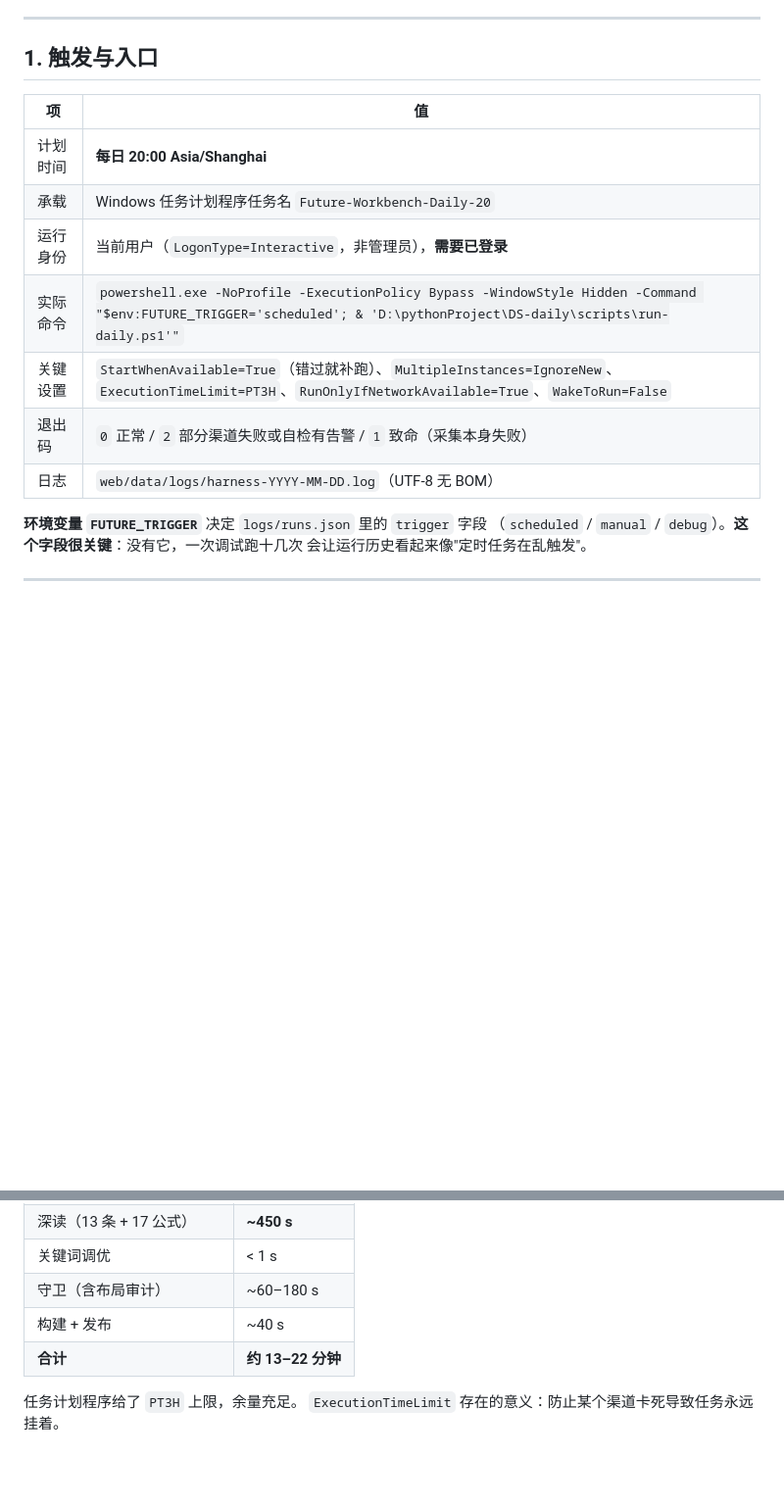
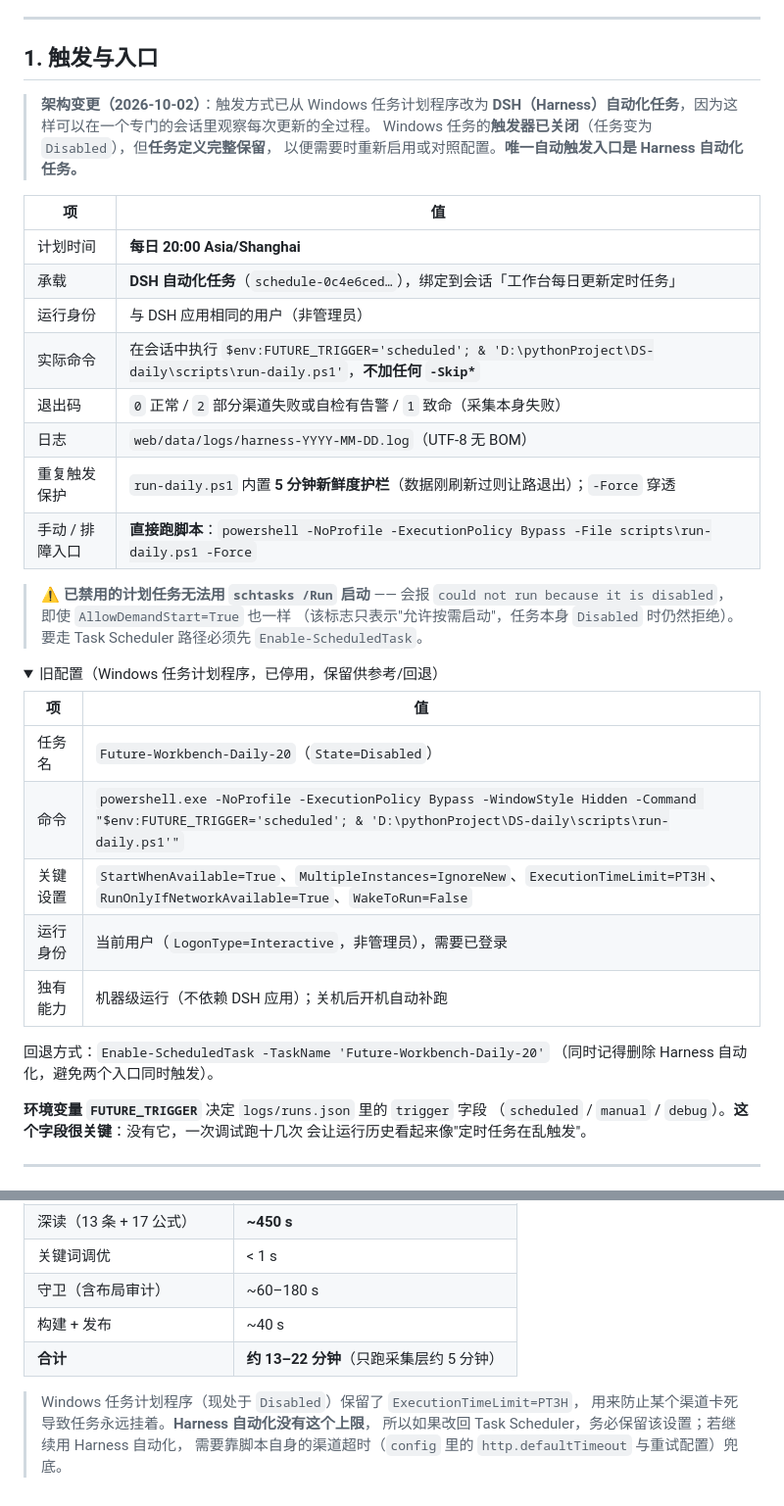
Before and after one commit to eternallbk/future-platform, a Markdown page: docs/migration/01-每日更新流程.md, 2 parts joined by grey strips. Shown at 98% size. Rendered like a GitHub page; folded sections open; blank space fills up the shorter version.

Commit message:
文档更新：触发入口改为 Harness 自动化（含会话绑定与手动入口更正）
docs/migration/01-每日更新流程.md 的「触发与入口」一节原样描述的是 Windows
任务计划程序。触发方式已改为 DSH 自动化任务，文档必须跟着改，否则迁移文档
会误导下一个接手的人。更新内容：

 · 主表现在是 Harness 自动化任务（每日 20:00，绑定会话「工作台每日更新定时任务」），
   命令是不加任何 -Skip* 的 run-daily.ps1 全流程。
 · 新增重复触发保护的说明（5 分钟新鲜度护栏 + -Force 穿透）。
 · 手动/排障入口更正为直接跑脚本，并明确记录：**已禁用的计划任务无法用
   schtasks /Run 启动**（AllowDemandStart=True 也不行）。
 · 旧 Windows 任务配置折叠保留在 <details> 里（含回退命令 Enable-ScheduledTask），
   方便需要时对照或回退。
 · 补充一条重要差异：Harness 自动化没有 ExecutionTimeLimit 上限，需要注意
   渠道超时兜底；若回退到 Task Scheduler 则保留 PT3H。

```diff
--- a/docs/migration/01-每日更新流程.md
+++ b/docs/migration/01-每日更新流程.md
@@ -7,15 +7,42 @@
 
 ## 1. 触发与入口
 
+> **架构变更（2026-10-02）**：触发方式已从 Windows 任务计划程序改为
+> **DSH（Harness）自动化任务**，因为这样可以在一个专门的会话里观察每次更新的全过程。
+> Windows 任务的**触发器已关闭**（任务变为 `Disabled`），但**任务定义完整保留**，
+> 以便需要时重新启用或对照配置。**唯一自动触发入口是 Harness 自动化任务。**
+
 | 项 | 值 |
 |---|---|
 | 计划时间 | **每日 20:00 Asia/Shanghai** |
-| 承载 | Windows 任务计划程序任务名 `Future-Workbench-Daily-20` |
-| 运行身份 | 当前用户（`LogonType=Interactive`，非管理员），**需要已登录** |
-| 实际命令 | `powershell.exe -NoProfile -ExecutionPolicy Bypass -WindowStyle Hidden -Command "$env:FUTURE_TRIGGER='scheduled'; & 'D:\pythonProject\DS-daily\scripts\run-daily.ps1'"` |
-| 关键设置 | `StartWhenAvailable=True`（错过就补跑）、`MultipleInstances=IgnoreNew`、`ExecutionTimeLimit=PT3H`、`RunOnlyIfNetworkAvailable=True`、`WakeToRun=False` |
+| 承载 | **DSH 自动化任务**（`schedule-0c4e6ced…`），绑定到会话「工作台每日更新定时任务」 |
+| 运行身份 | 与 DSH 应用相同的用户（非管理员） |
+| 实际命令 | 在会话中执行 `$env:FUTURE_TRIGGER='scheduled'; & 'D:\pythonProject\DS-daily\scripts\run-daily.ps1'`，**不加任何 `-Skip*`** |
 | 退出码 | `0` 正常 / `2` 部分渠道失败或自检有告警 / `1` 致命（采集本身失败） |
 | 日志 | `web/data/logs/harness-YYYY-MM-DD.log`（UTF-8 无 BOM） |
+| 重复触发保护 | `run-daily.ps1` 内置 **5 分钟新鲜度护栏**（数据刚刷新过则让路退出）；`-Force` 穿透 |
+| 手动 / 排障入口 | **直接跑脚本**：`powershell -NoProfile -ExecutionPolicy Bypass -File scripts\run-daily.ps1 -Force` |
+
+> ⚠️ **已禁用的计划任务无法用 `schtasks /Run` 启动** —— 会报
+> `could not run because it is disabled`，即使 `AllowDemandStart=True` 也一样
+> （该标志只表示"允许按需启动"，任务本身 `Disabled` 时仍然拒绝）。
+> 要走 Task Scheduler 路径必须先 `Enable-ScheduledTask`。
+
+<details>
+<summary>旧配置（Windows 任务计划程序，已停用，保留供参考/回退）</summary>
+
+| 项 | 值 |
+|---|---|
+| 任务名 | `Future-Workbench-Daily-20`（`State=Disabled`） |
+| 命令 | `powershell.exe -NoProfile -ExecutionPolicy Bypass -WindowStyle Hidden -Command "$env:FUTURE_TRIGGER='scheduled'; & 'D:\pythonProject\DS-daily\scripts\run-daily.ps1'"` |
+| 关键设置 | `StartWhenAvailable=True`、`MultipleInstances=IgnoreNew`、`ExecutionTimeLimit=PT3H`、`RunOnlyIfNetworkAvailable=True`、`WakeToRun=False` |
+| 运行身份 | 当前用户（`LogonType=Interactive`，非管理员），需要已登录 |
+| 独有能力 | 机器级运行（不依赖 DSH 应用）；关机后开机自动补跑 |
+
+回退方式：`Enable-ScheduledTask -TaskName 'Future-Workbench-Daily-20'`
+（同时记得删除 Harness 自动化，避免两个入口同时触发）。
+
+</details>
 
 **环境变量 `FUTURE_TRIGGER`** 决定 `logs/runs.json` 里的 `trigger` 字段
 （`scheduled` / `manual` / `debug`）。**这个字段很关键**：没有它，一次调试跑十几次
@@ -342,7 +369,9 @@ $PY scripts/selfcheck.py --summary                                 # 9 收尾
 | 关键词调优 | < 1 s |
 | 守卫（含布局审计） | ~60–180 s |
 | 构建 + 发布 | ~40 s |
-| **合计** | **约 13–22 分钟** |
+| **合计** | **约 13–22 分钟**（只跑采集层约 5 分钟） |
 
-任务计划程序给了 `PT3H` 上限，余量充足。
-`ExecutionTimeLimit` 存在的意义：防止某个渠道卡死导致任务永远挂着。
+> Windows 任务计划程序（现处于 `Disabled`）保留了 `ExecutionTimeLimit=PT3H`，
+> 用来防止某个渠道卡死导致任务永远挂着。**Harness 自动化没有这个上限**，
+> 所以如果改回 Task Scheduler，务必保留该设置；若继续用 Harness 自动化，
+> 需要靠脚本自身的渠道超时（`config` 里的 `http.defaultTimeout` 与重试配置）兜底。
```
